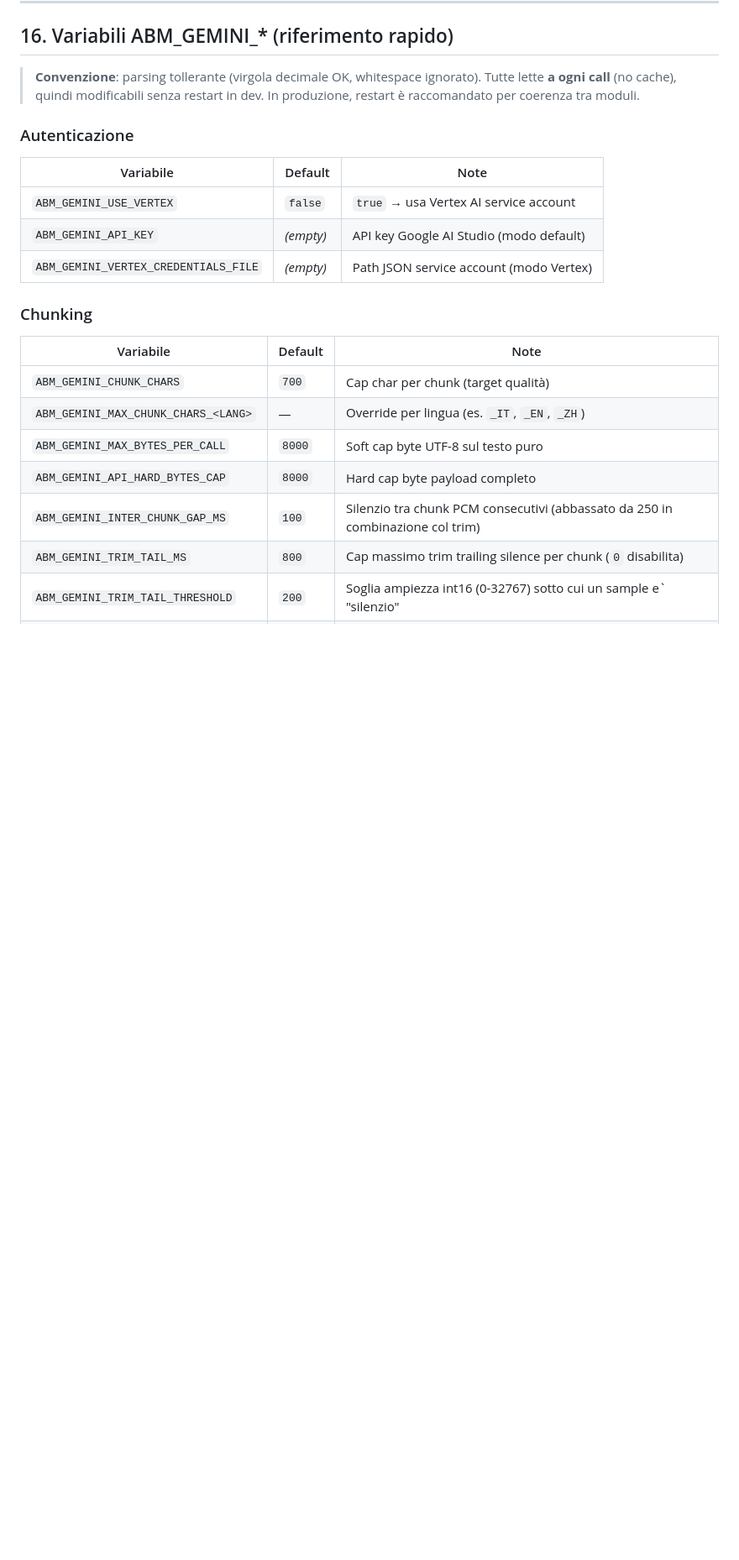
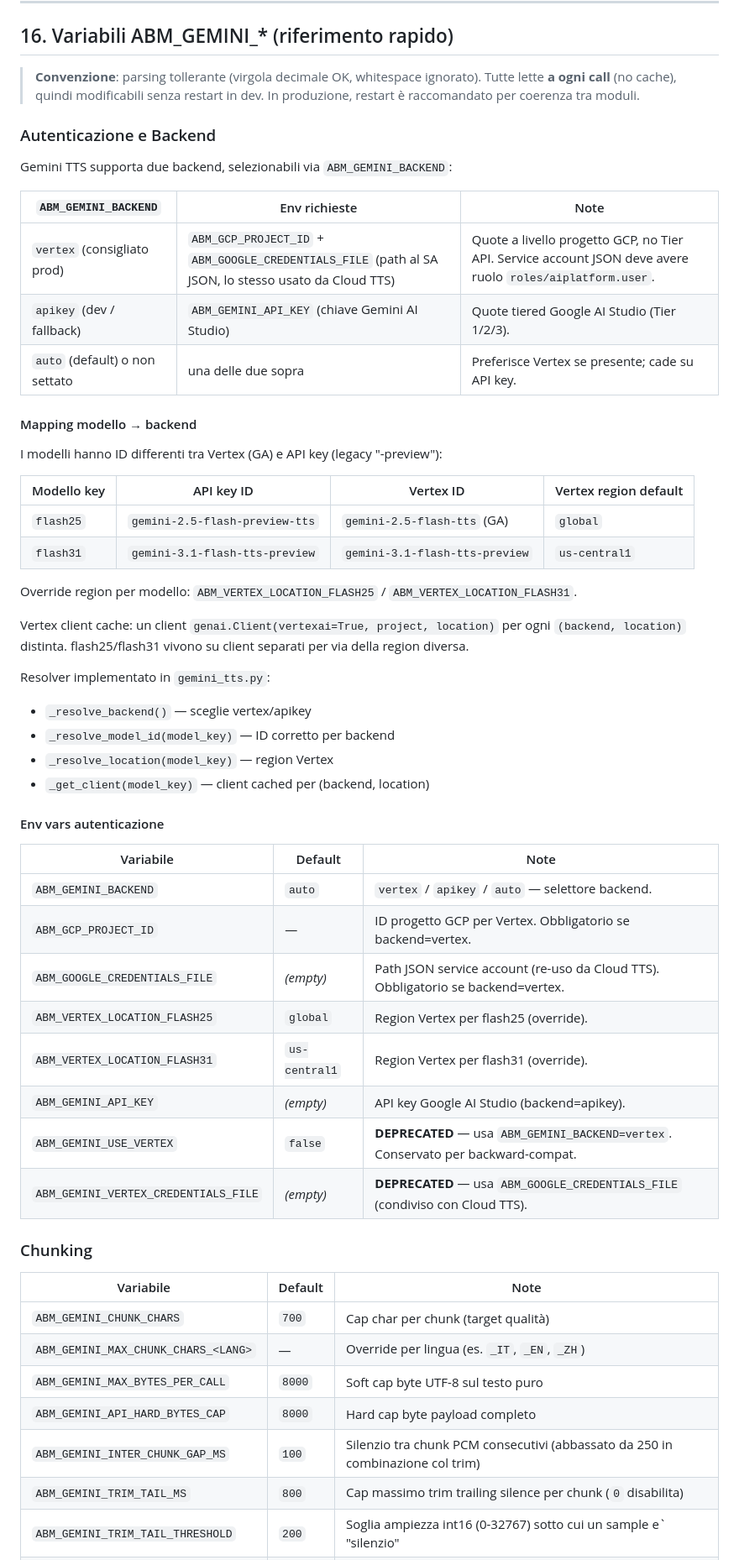
Before and after one commit to gfrangiamone/audiobook-maker, a Markdown page: md_files/ttsgemini.md, the part around one of its changes. Shown at 84% size. Drawn GitHub-style; blank space fills up the shorter version.

Commit message:
docs(ttsgemini): documenta backend Vertex e mapping model_id

```diff
--- a/md_files/ttsgemini.md
+++ b/md_files/ttsgemini.md
@@ -682,13 +682,47 @@ Il client renderizza un blocco riepilogo via `_renderGeminiCancelSummary(d)` con
 
 > **Convenzione**: parsing tollerante (virgola decimale OK, whitespace ignorato). Tutte lette **a ogni call** (no cache), quindi modificabili senza restart in dev. In produzione, restart è raccomandato per coerenza tra moduli.
 
-### Autenticazione
+### Autenticazione e Backend
+
+Gemini TTS supporta due backend, selezionabili via `ABM_GEMINI_BACKEND`:
+
+| `ABM_GEMINI_BACKEND` | Env richieste | Note |
+|---|---|---|
+| `vertex` (consigliato prod) | `ABM_GCP_PROJECT_ID` + `ABM_GOOGLE_CREDENTIALS_FILE` (path al SA JSON, lo stesso usato da Cloud TTS) | Quote a livello progetto GCP, no Tier API. Service account JSON deve avere ruolo `roles/aiplatform.user`. |
+| `apikey` (dev / fallback) | `ABM_GEMINI_API_KEY` (chiave Gemini AI Studio) | Quote tiered Google AI Studio (Tier 1/2/3). |
+| `auto` (default) o non settato | una delle due sopra | Preferisce Vertex se presente; cade su API key. |
+
+#### Mapping modello → backend
+
+I modelli hanno ID differenti tra Vertex (GA) e API key (legacy "-preview"):
+
+| Modello key | API key ID | Vertex ID | Vertex region default |
+|---|---|---|---|
+| `flash25` | `gemini-2.5-flash-preview-tts` | `gemini-2.5-flash-tts` (GA) | `global` |
+| `flash31` | `gemini-3.1-flash-tts-preview` | `gemini-3.1-flash-tts-preview` | `us-central1` |
+
+Override region per modello: `ABM_VERTEX_LOCATION_FLASH25` / `ABM_VERTEX_LOCATION_FLASH31`.
+
+Vertex client cache: un client `genai.Client(vertexai=True, project, location)` per ogni `(backend, location)` distinta. flash25/flash31 vivono su client separati per via della region diversa.
+
+Resolver implementato in `gemini_tts.py`:
+- `_resolve_backend()` — sceglie vertex/apikey
+- `_resolve_model_id(model_key)` — ID corretto per backend
+- `_resolve_location(model_key)` — region Vertex
+- `_get_client(model_key)` — client cached per (backend, location)
+
+#### Env vars autenticazione
 
 | Variabile | Default | Note |
 |-----------|---------|------|
-| `ABM_GEMINI_USE_VERTEX` | `false` | `true` → usa Vertex AI service account |
-| `ABM_GEMINI_API_KEY` | *(empty)* | API key Google AI Studio (modo default) |
-| `ABM_GEMINI_VERTEX_CREDENTIALS_FILE` | *(empty)* | Path JSON service account (modo Vertex) |
+| `ABM_GEMINI_BACKEND` | `auto` | `vertex` / `apikey` / `auto` — selettore backend. |
+| `ABM_GCP_PROJECT_ID` | — | ID progetto GCP per Vertex. Obbligatorio se backend=vertex. |
+| `ABM_GOOGLE_CREDENTIALS_FILE` | *(empty)* | Path JSON service account (re-uso da Cloud TTS). Obbligatorio se backend=vertex. |
+| `ABM_VERTEX_LOCATION_FLASH25` | `global` | Region Vertex per flash25 (override). |
+| `ABM_VERTEX_LOCATION_FLASH31` | `us-central1` | Region Vertex per flash31 (override). |
+| `ABM_GEMINI_API_KEY` | *(empty)* | API key Google AI Studio (backend=apikey). |
+| `ABM_GEMINI_USE_VERTEX` | `false` | **DEPRECATED** — usa `ABM_GEMINI_BACKEND=vertex`. Conservato per backward-compat. |
+| `ABM_GEMINI_VERTEX_CREDENTIALS_FILE` | *(empty)* | **DEPRECATED** — usa `ABM_GOOGLE_CREDENTIALS_FILE` (condiviso con Cloud TTS). |
 
 ### Chunking
 
```
Also changed, not shown: other parts of md_files/ttsgemini.md (+7 -7 lines).
